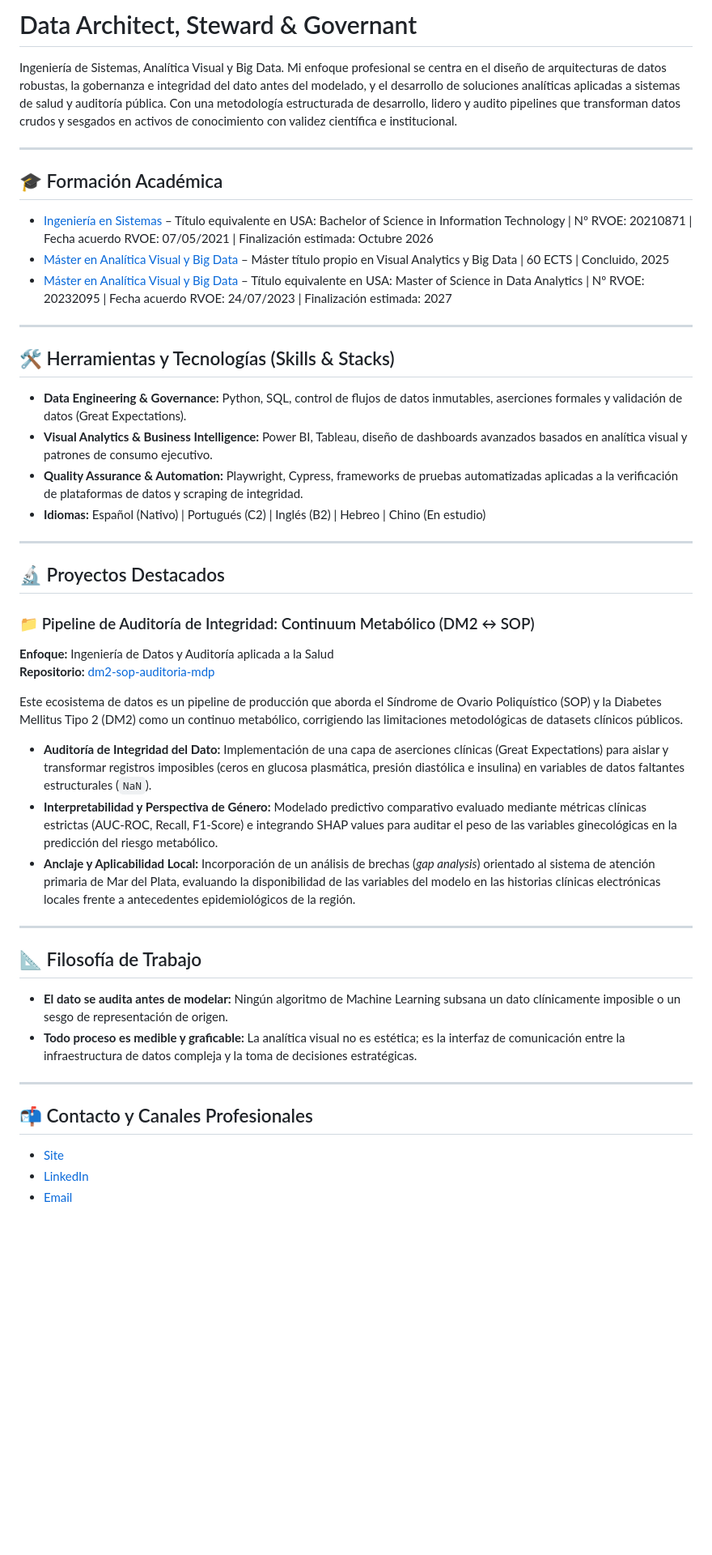
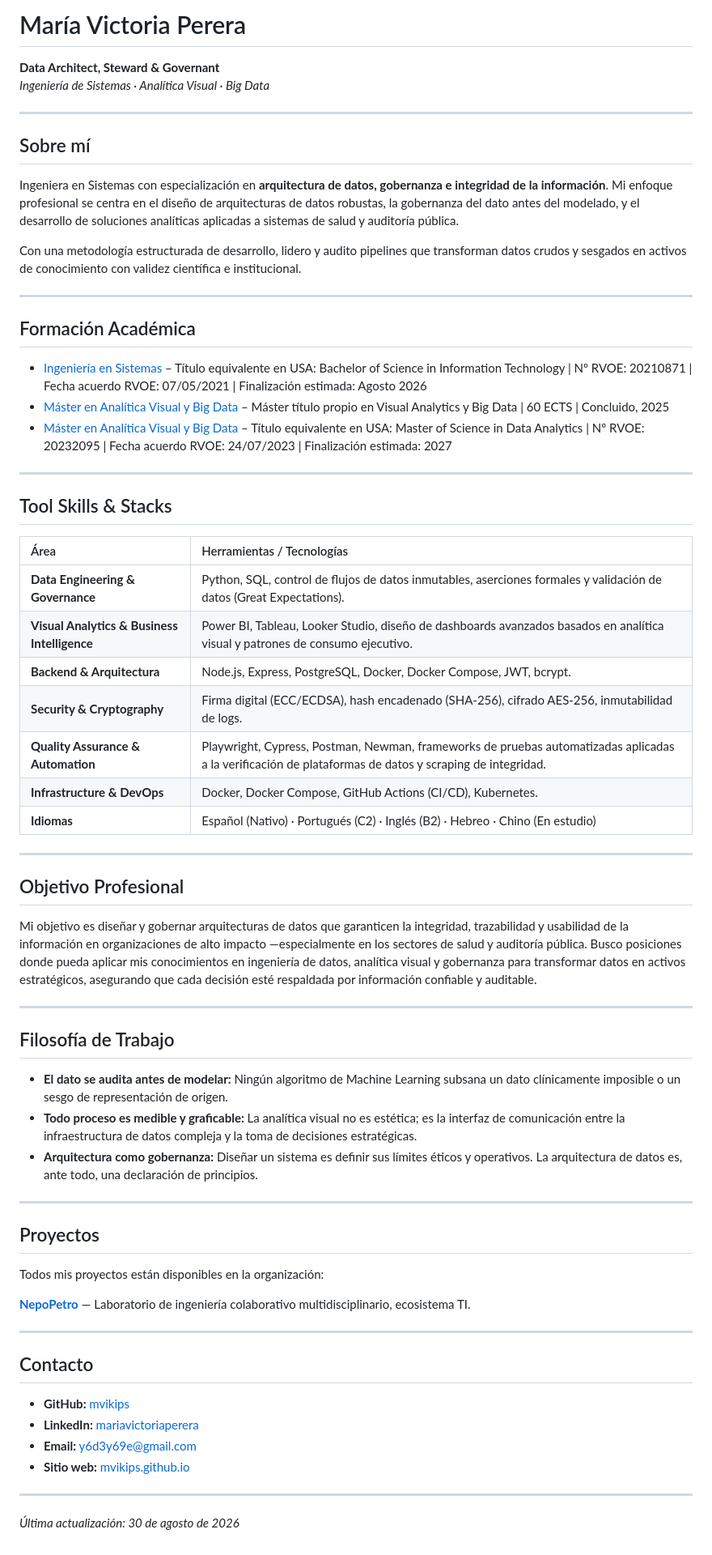
Before and after one commit to mvikips/mvikips, a Markdown page: README.md, the part around the change. Shown at 81% size. Rendered like a GitHub page; blank space fills up the shorter version.

Commit message:
Revise README with updated profile and skills
Updated personal and professional information, including academic background, skills, projects, and contact details.

```diff
--- a/README.md
+++ b/README.md
@@ -1,49 +1,69 @@
-# Data Architect, Steward & Governant
+# María Victoria Perera
 
-Ingeniería de Sistemas, Analítica Visual y Big Data. Mi enfoque profesional se centra en el diseño de arquitecturas de datos robustas, la gobernanza e integridad del dato antes del modelado, y el desarrollo de soluciones analíticas aplicadas a sistemas de salud y auditoría pública. Con una metodología estructurada de desarrollo, lidero y audito pipelines que transforman datos crudos y sesgados en activos de conocimiento con validez científica e institucional.
+**Data Architect, Steward & Governant**
+*Ingeniería de Sistemas · Analítica Visual · Big Data*
 
 ---
 
-## 🎓 Formación Académica
+## Sobre mí
 
-*   [Ingeniería en Sistemas](https://www.techtitute.com/es-ar/informatica/pregrado/ingenieria-en-informatica) – Título equivalente en USA: Bachelor of Science in Information Technology | Nº RVOE: 20210871 | Fecha acuerdo RVOE: 07/05/2021 | Finalización estimada: Octubre 2026
+Ingeniera en Sistemas con especialización en **arquitectura de datos, gobernanza e integridad de la información**. Mi enfoque profesional se centra en el diseño de arquitecturas de datos robustas, la gobernanza del dato antes del modelado, y el desarrollo de soluciones analíticas aplicadas a sistemas de salud y auditoría pública.
+
+Con una metodología estructurada de desarrollo, lidero y audito pipelines que transforman datos crudos y sesgados en activos de conocimiento con validez científica e institucional.
+
+---
+
+## Formación Académica
+
+*   [Ingeniería en Sistemas](https://www.techtitute.com/es-ar/informatica/pregrado/ingenieria-en-informatica) – Título equivalente en USA: Bachelor of Science in Information Technology | Nº RVOE: 20210871 | Fecha acuerdo RVOE: 07/05/2021 | Finalización estimada: Agosto 2026
 *   [Máster en Analítica Visual y Big Data](https://www.techtitute.com/es-ar/informatica/maestria/visual-analytics-y-big-data) – Máster título propio en Visual Analytics y Big Data | 60 ECTS | Concluido, 2025
 *   [Máster en Analítica Visual y Big Data](https://www.techtitute.com/es-ar/informatica/maestria-oficial/analisis-visual-y-macrodatos) – Título equivalente en USA: Master of Science in Data Analytics | Nº RVOE: 20232095 | Fecha acuerdo RVOE: 24/07/2023 | Finalización estimada: 2027
 
 ---
 
-## 🛠️ Herramientas y Tecnologías (Skills & Stacks)
+## Tool Skills & Stacks
 
-*   **Data Engineering & Governance:** Python, SQL, control de flujos de datos inmutables, aserciones formales y validación de datos (Great Expectations).
-*   **Visual Analytics & Business Intelligence:** Power BI, Tableau, diseño de dashboards avanzados basados en analítica visual y patrones de consumo ejecutivo.
-*   **Quality Assurance & Automation:** Playwright, Cypress, frameworks de pruebas automatizadas aplicadas a la verificación de plataformas de datos y scraping de integridad.
-*   **Idiomas:** Español (Nativo) | Portugués (C2) | Inglés (B2) | Hebreo | Chino (En estudio)
+| Área | Herramientas / Tecnologías |
+| :--- | :--- |
+| **Data Engineering & Governance** | Python, SQL, control de flujos de datos inmutables, aserciones formales y validación de datos (Great Expectations). |
+| **Visual Analytics & Business Intelligence** | Power BI, Tableau, Looker Studio, diseño de dashboards avanzados basados en analítica visual y patrones de consumo ejecutivo. |
+| **Backend & Arquitectura** | Node.js, Express, PostgreSQL, Docker, Docker Compose, JWT, bcrypt. |
+| **Security & Cryptography** | Firma digital (ECC/ECDSA), hash encadenado (SHA-256), cifrado AES-256, inmutabilidad de logs. |
+| **Quality Assurance & Automation** | Playwright, Cypress, Postman, Newman, frameworks de pruebas automatizadas aplicadas a la verificación de plataformas de datos y scraping de integridad. |
+| **Infrastructure & DevOps** | Docker, Docker Compose, GitHub Actions (CI/CD), Kubernetes. |
+| **Idiomas** | Español (Nativo) · Portugués (C2) · Inglés (B2) · Hebreo · Chino (En estudio) |
 
 ---
 
-## 🔬 Proyectos Destacados
+## Objetivo Profesional
 
-### 📁 Pipeline de Auditoría de Integridad: Continuum Metabólico (DM2 ↔ SOP)
-**Enfoque:** Ingeniería de Datos y Auditoría aplicada a la Salud
-**Repositorio:** [dm2-sop-auditoria-mdp](https://github.com/mvikips/dm2-sop-auditoria-mdp)
-
-Este ecosistema de datos es un pipeline de producción que aborda el Síndrome de Ovario Poliquístico (SOP) y la Diabetes Mellitus Tipo 2 (DM2) como un continuo metabólico, corrigiendo las limitaciones metodológicas de datasets clínicos públicos.
-
-*   **Auditoría de Integridad del Dato:** Implementación de una capa de aserciones clínicas (Great Expectations) para aislar y transformar registros imposibles (ceros en glucosa plasmática, presión diastólica e insulina) en variables de datos faltantes estructurales (`NaN`).
-*   **Interpretabilidad y Perspectiva de Género:** Modelado predictivo comparativo evaluado mediante métricas clínicas estrictas (AUC-ROC, Recall, F1-Score) e integrando SHAP values para auditar el peso de las variables ginecológicas en la predicción del riesgo metabólico.
-*   **Anclaje y Aplicabilidad Local:** Incorporación de un análisis de brechas (*gap analysis*) orientado al sistema de atención primaria de Mar del Plata, evaluando la disponibilidad de las variables del modelo en las historias clínicas electrónicas locales frente a antecedentes epidemiológicos de la región.
+Mi objetivo es diseñar y gobernar arquitecturas de datos que garanticen la integridad, trazabilidad y usabilidad de la información en organizaciones de alto impacto —especialmente en los sectores de salud y auditoría pública. Busco posiciones donde pueda aplicar mis conocimientos en ingeniería de datos, analítica visual y gobernanza para transformar datos en activos estratégicos, asegurando que cada decisión esté respaldada por información confiable y auditable.
 
 ---
 
-## 📐 Filosofía de Trabajo
+## Filosofía de Trabajo
 
-*   **El dato se audita antes de modelar:** Ningún algoritmo de Machine Learning subsana un dato clínicamente imposible o un sesgo de representación de origen.
-*   **Todo proceso es medible y graficable:** La analítica visual no es estética; es la interfaz de comunicación entre la infraestructura de datos compleja y la toma de decisiones estratégicas.
+- **El dato se audita antes de modelar:** Ningún algoritmo de Machine Learning subsana un dato clínicamente imposible o un sesgo de representación de origen.
+- **Todo proceso es medible y graficable:** La analítica visual no es estética; es la interfaz de comunicación entre la infraestructura de datos compleja y la toma de decisiones estratégicas.
+- **Arquitectura como gobernanza:** Diseñar un sistema es definir sus límites éticos y operativos. La arquitectura de datos es, ante todo, una declaración de principios.
 
 ---
 
-## 📬 Contacto y Canales Profesionales
+## Proyectos
 
-*   [Site](https://mvikips.github.io)
-*   [LinkedIn](https://linkedin.com/in/mariavictoriaperera)
-*   [Email](mailto:y6d3y69e@gmail.com)
+Todos mis proyectos están disponibles en la organización:
+
+**[NepoPetro](https://github.com/NepoPetro)** — Laboratorio de ingeniería colaborativo multidisciplinario, ecosistema TI.
+
+---
+
+## Contacto
+
+- **GitHub:** [mvikips](https://github.com/mvikips)
+- **LinkedIn:** [mariavictoriaperera](https://linkedin.com/in/mariavictoriaperera)
+- **Email:** y6d3y69e@gmail.com
+- **Sitio web:** [mvikips.github.io](https://mvikips.github.io)
+
+---
+
+*Última actualización: 30 de agosto de 2026*
```
